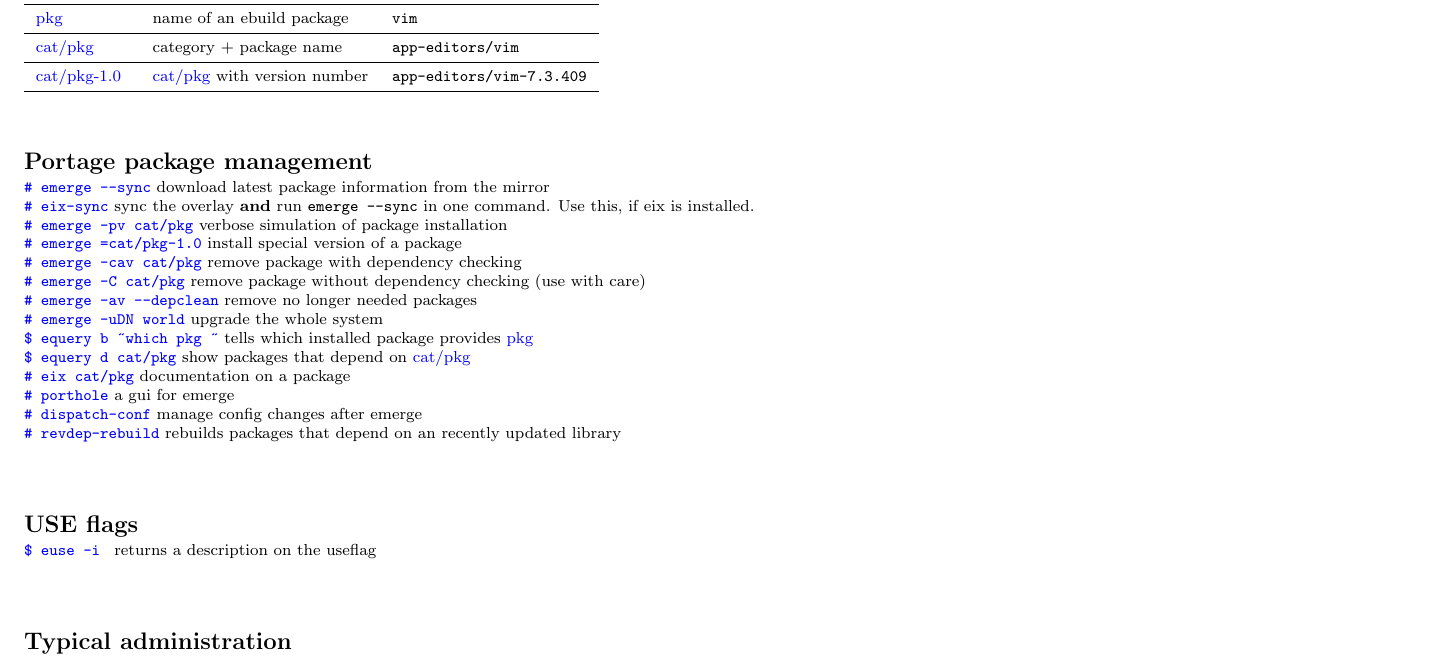
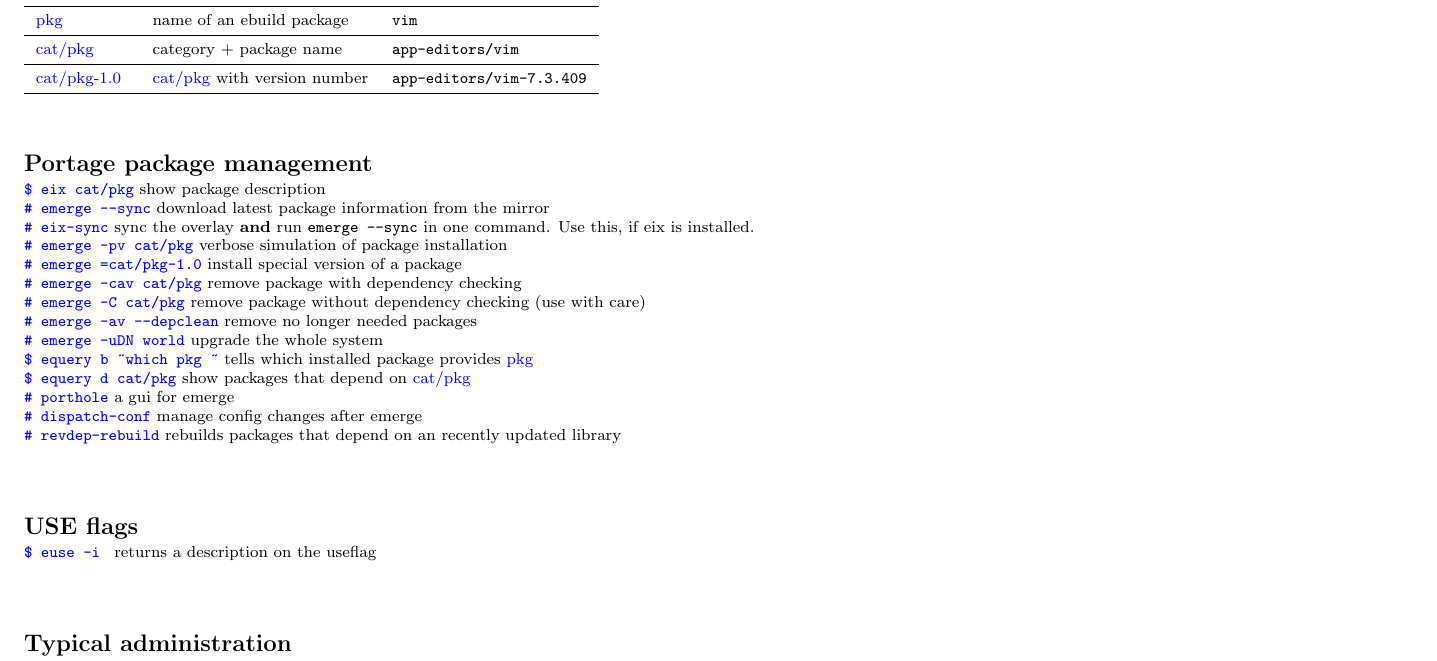
Before and after one commit to jonasstein/gentoo-cheat, a LaTeX document (gcheat.tex): part of the page, cut so that both start at the same text. Compiled offline with pdfLaTeX.

Commit message:
eix does not need sudo rights here

```diff
--- a/gcheat.tex
+++ b/gcheat.tex
@@ -110,6 +110,7 @@ A \asroot as first character indicates a command which is usually run in a root
 
 
 \section{Portage package management}
+\bcode{\asuser eix \cp} show package description\\
 \bcode{\asroot emerge --sync} download latest package information from the mirror\\
 \bcode{\asroot eix-sync} sync the overlay \textbf{and} run \code{emerge --sync} in one command. Use this, if eix is installed.\\
 \bcode{\asroot emerge -pv \cp} verbose simulation of package installation\\
@@ -120,7 +121,6 @@ A \asroot as first character indicates a command which is usually run in a root
 \bcode{\asroot emerge -uDN world} upgrade the whole system\\
 \bcode{\asuser equery b \textacutedbl which \pkg\textacutedbl} tells which installed package provides \pkg\\
 \bcode{\asuser equery d \cp} show packages that depend on \cp\\
-\bcode{\asroot eix \cp} documentation on a package\\
 \bcode{\asroot porthole} a gui for emerge\\
 \bcode{\asroot dispatch-conf} manage config changes after emerge\\
 \bcode{\asroot revdep-rebuild} rebuilds packages that depend on an recently updated library\\
```
Also changed, not shown: gcheat.pdf.
